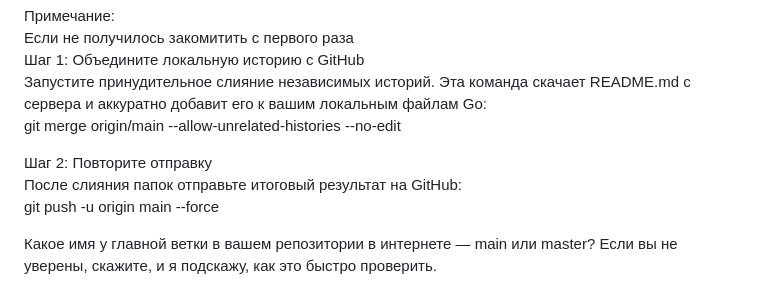
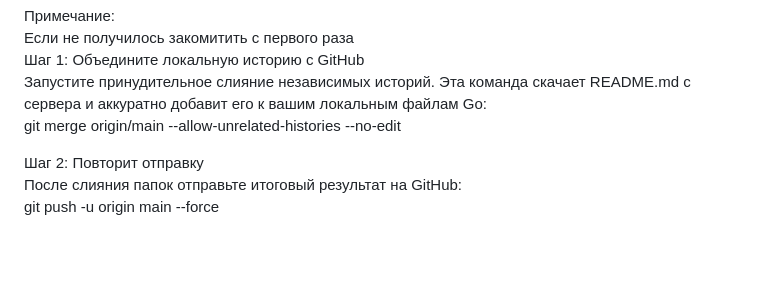
Before and after one commit to dizzamer/golang-diary, a Markdown page: README.md, the part around the change. Rendered like a GitHub page; blank space fills up the shorter version.

```diff
--- a/README.md
+++ b/README.md
@@ -93,8 +93,6 @@ git push -u origin main  # (или master, в зависимости от име
 Запустите принудительное слияние независимых историй. Эта команда скачает README.md с сервера и аккуратно добавит его к вашим локальным файлам Go:
 git merge origin/main --allow-unrelated-histories --no-edit
 
-Шаг 2: Повторите отправку
+Шаг 2: Повторит отправку
 После слияния папок отправьте итоговый результат на GitHub:
 git push -u origin main --force
-
-Какое имя у главной ветки в вашем репозитории в интернете — main или master? Если вы не уверены, скажите, и я подскажу, как это быстро проверить.
```
